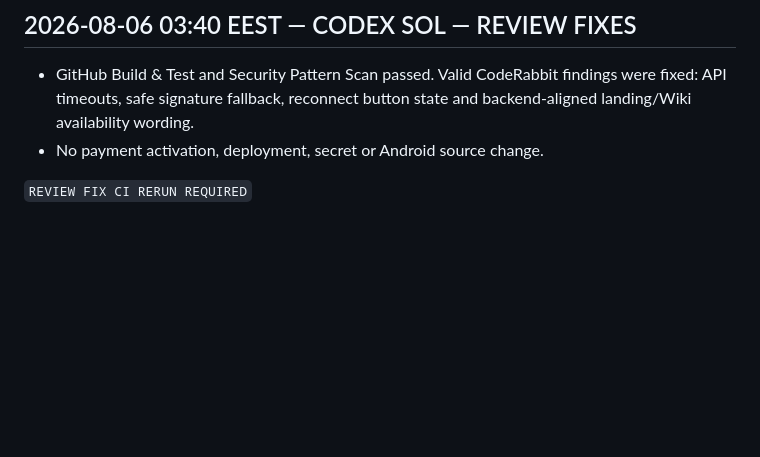
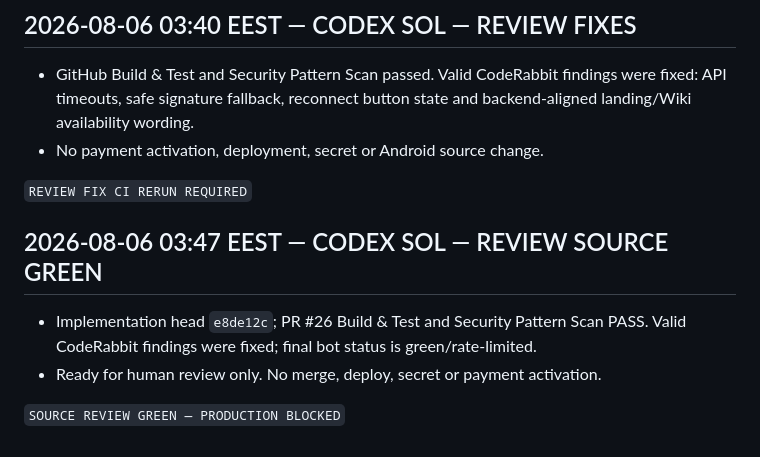
Before and after one commit to NeaBouli/chameleon, a Markdown page: BRIDGE.md, the part around the change. GitHub-like rendering; blank space fills up the shorter version.

Commit message:
docs: record green IFR checkout review

```diff
--- a/BRIDGE.md
+++ b/BRIDGE.md
@@ -3253,3 +3253,11 @@ Open next steps:
 - No payment activation, deployment, secret or Android source change.
 
 `REVIEW FIX CI RERUN REQUIRED`
+
+## 2026-08-06 03:47 EEST — CODEX SOL — REVIEW SOURCE GREEN
+
+- Implementation head `e8de12c`; PR #26 Build & Test and Security Pattern Scan PASS. Valid
+  CodeRabbit findings were fixed; final bot status is green/rate-limited.
+- Ready for human review only. No merge, deploy, secret or payment activation.
+
+`SOURCE REVIEW GREEN — PRODUCTION BLOCKED`
```
